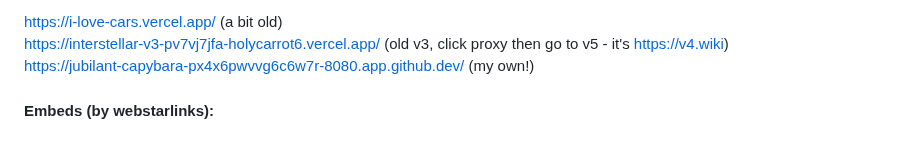
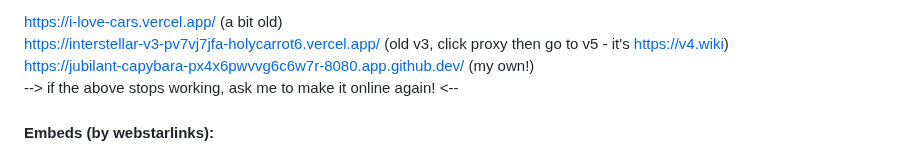
Before and after one commit to S-PScripts/chromebook-utilities, a Markdown page: Prxes/Pr*xi*s Links.MD, the part around the change. GitHub-like rendering.

Commit message:
My link is online again
Interstellar

```diff
--- a/Prxes/Pr*xi*s Links.MD
+++ b/Prxes/Pr*xi*s Links.MD
@@ -52,6 +52,7 @@ https://wisdom.educational.sciencevictory.org/  <br>
 https://i-love-cars.vercel.app/ (a bit old) <br>
 https://interstellar-v3-pv7vj7jfa-holycarrot6.vercel.app/ (old v3, click proxy then go to v5 - it's https://v4.wiki) <br>
 https://jubilant-capybara-px4x6pwvvg6c6w7r-8080.app.github.dev/ (my own!) <br>
+--> if the above stops working, ask me to make it online again! <-- <br>
 
 #### Embeds (by webstarlinks):
 https://sites.google.com/view/ysYjvS2nuk (wide screen) <br>
```
